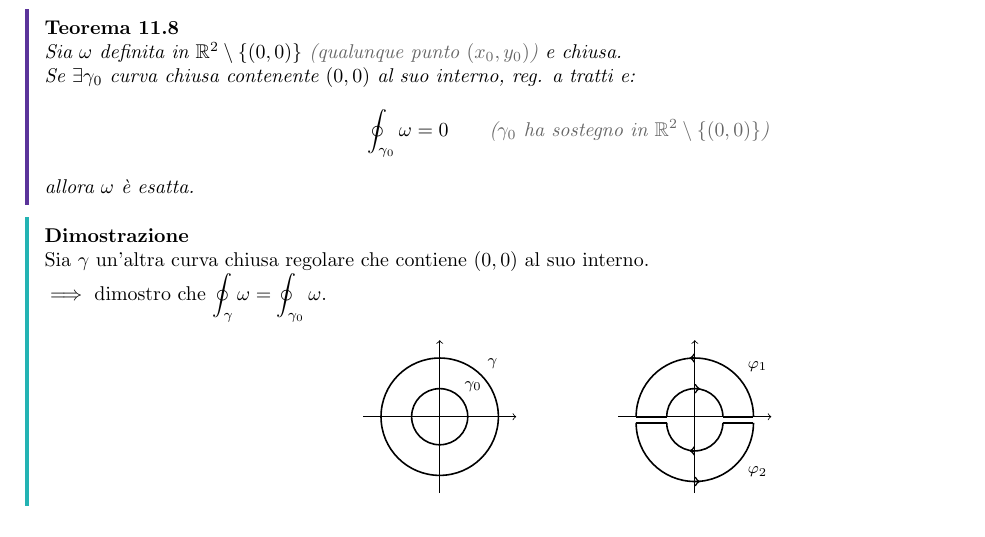
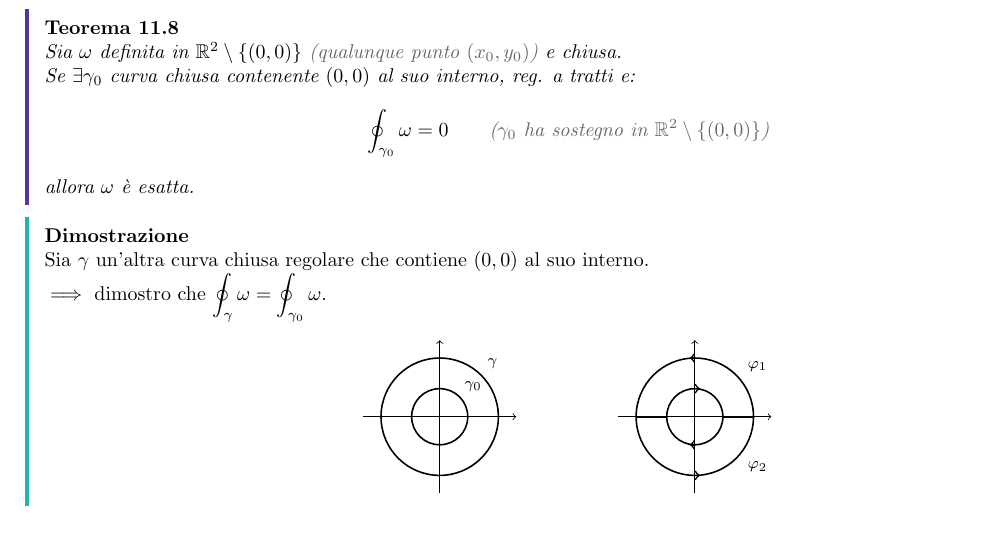
Before and after one commit to Alessandro-AG/Analisi-2, a LaTeX document (Appunti/analisi_2.tex, which reads Appunti/Capitoli/11-forme-differenziali-lineari.tex): part of page 67 of 84, cut so that both start at the same text. Compiled offline with pdfLaTeX.

Commit message:
corretto errore nel grafico nel teorema 11.8

```diff
--- a/Appunti/Capitoli/11-forme-differenziali-lineari.tex
+++ b/Appunti/Capitoli/11-forme-differenziali-lineari.tex
@@ -528,24 +528,25 @@ $\implies$ dimostro che $\displaystyle\oint_\gamma \omega = \oint_{\gamma_0} \om
     \begin{scope}[shift={(2.5,0)}]
         \draw[->] (-1.5,0) -- (1.5,0);
         \draw[->] (0,-1.5) -- (0,1.5);
+        % Bordatura della corona circolare e tagli lungo l'asse x
         \draw[thick] (1.15,0) arc (0:180:1.15);
+        \draw[thick] (-1.15,0) arc (180:360:1.15);
         \draw[thick] (-0.55,0) arc (180:0:0.55);
+        \draw[thick] (0.55,0) arc (360:180:0.55);
         \draw[thick] (-1.15,0) -- (-0.55,0);
         \draw[thick] (0.55,0) -- (1.15,0);
+        % Orientazione phi_1 (semipiano superiore)
         \draw[->, thick] (0,1.15) -- (-0.1,1.15);
         \draw[->, thick] (0,0.55) -- (0.1,0.55);
-        \draw[thick] (-1.15,-0.12) arc (180:360:1.15);
-        \draw[thick] (0.55,-0.12) arc (360:180:0.55);
-        \draw[thick] (-1.15,-0.12) -- (-0.55,-0.12);
-        \draw[thick] (0.55,-0.12) -- (1.15,-0.12);
-        \draw[->, thick] (0,-1.27) -- (0.1,-1.27);
-        \draw[->, thick] (0,-0.67) -- (-0.1,-0.67);
+        % Orientazione phi_2 (semipiano inferiore)
+        \draw[->, thick] (0,-1.15) -- (0.1,-1.15);
+        \draw[->, thick] (0,-0.55) -- (-0.1,-0.55);
+        % Etichette
         \node[above right] at (0.9,0.75) {\footnotesize $\varphi_1$};
-        \node[below right] at (0.9,-0.85) {\footnotesize $\varphi_2$};
+        \node[below right] at (0.9,-0.75) {\footnotesize $\varphi_2$};
     \end{scope}
 \end{tikzpicture}
 \end{center}
-
 $\omega$ è localmente esatta. Allora:
 \[
 \oint_{\varphi_1} \omega + \oint_{\varphi_2} \omega = 0
```
